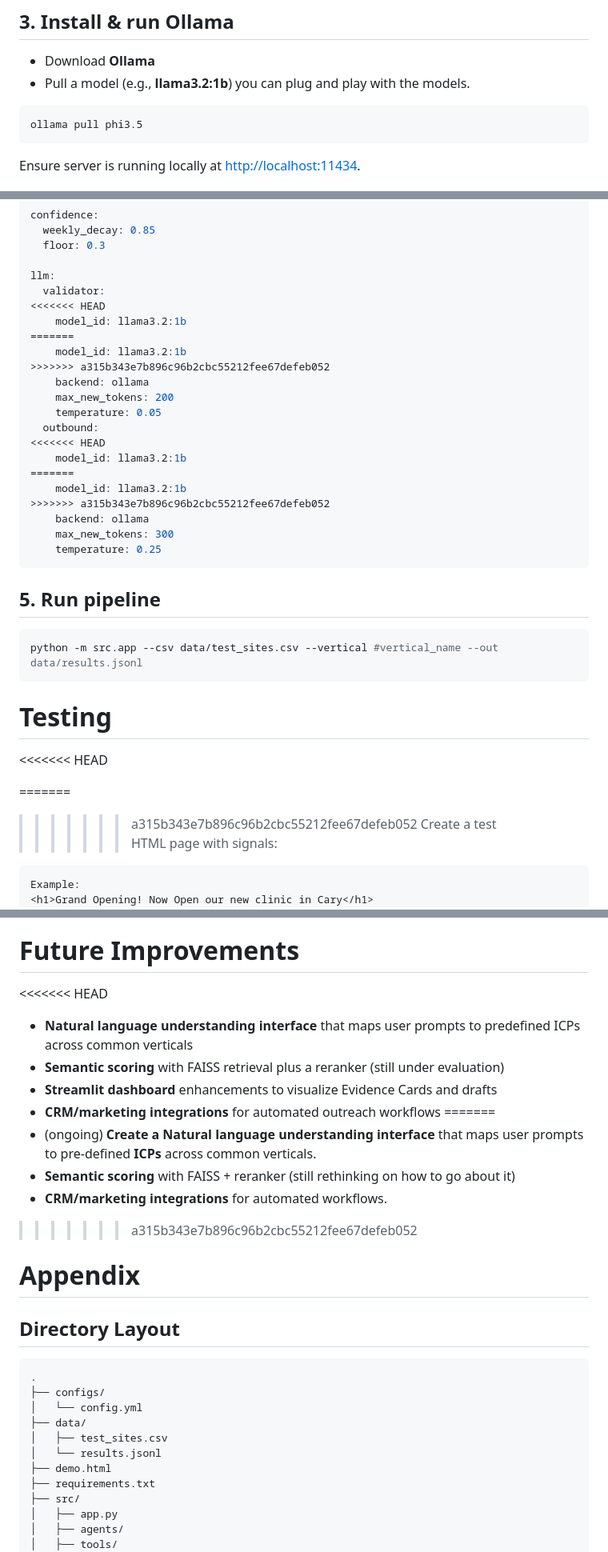
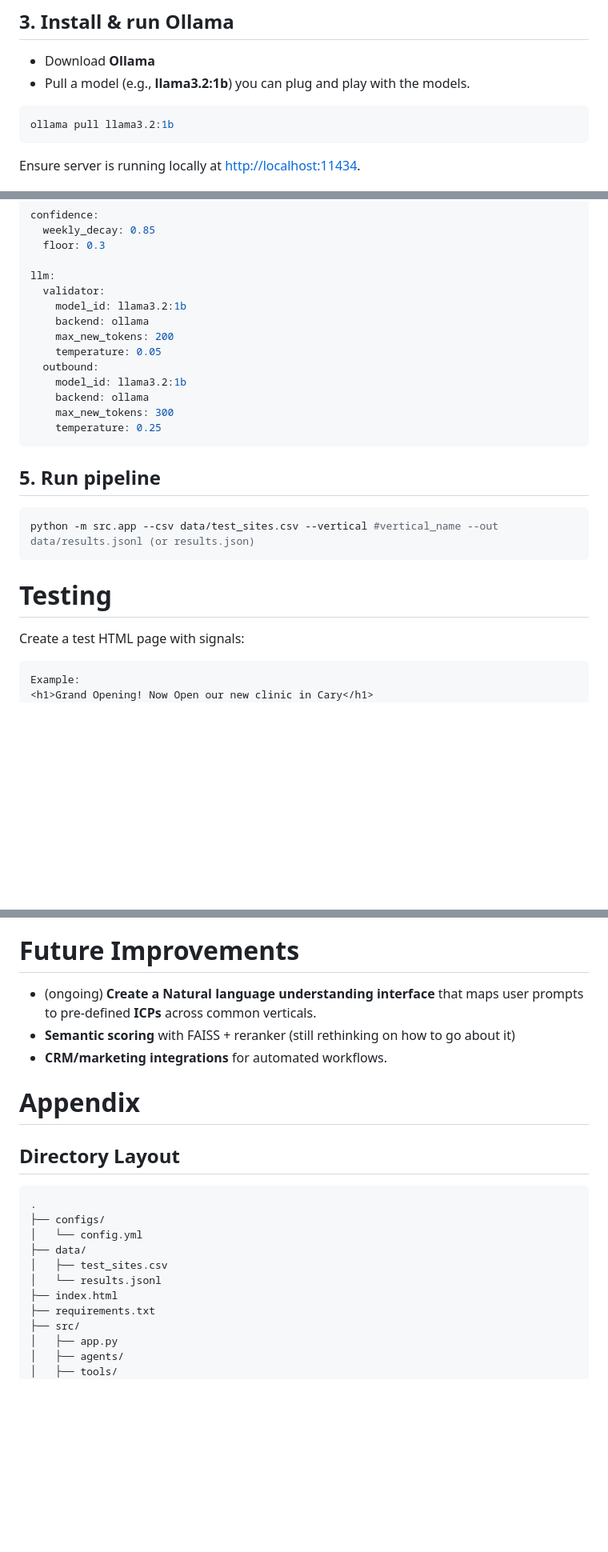
Before and after one commit to adikal25/EvidenceFlow, a Markdown page: README.md, 3 parts joined by grey strips. Shown: that part at 80% size. Rendered like a GitHub page; blank space fills up the shorter version.

````diff
--- a/README.md
+++ b/README.md
@@ -82,7 +65,7 @@ pip install -r requirements.txt
 - Pull a model (e.g., **llama3.2:1b**) you can plug and play with the models.
 
 ```bash
-ollama pull phi3.5
+ollama pull llama3.2:1b
 ```
 
 Ensure server is running locally at <http://localhost:11434>.
@@ -101,20 +84,12 @@ confidence:
 
 llm:
   validator:
-<<<<<<< HEAD
     model_id: llama3.2:1b
-=======
-    model_id: llama3.2:1b
->>>>>>> a315b343e7b896c96b2cbc55212fee67defeb052
     backend: ollama
     max_new_tokens: 200
     temperature: 0.05
   outbound:
-<<<<<<< HEAD
     model_id: llama3.2:1b
-=======
-    model_id: llama3.2:1b
->>>>>>> a315b343e7b896c96b2cbc55212fee67defeb052
     backend: ollama
     max_new_tokens: 300
     temperature: 0.25
@@ -123,14 +98,10 @@ llm:
 ## 5. Run pipeline
 
 ```bash
-python -m src.app --csv data/test_sites.csv --vertical #vertical_name --out data/results.jsonl
+python -m src.app --csv data/test_sites.csv --vertical #vertical_name --out data/results.jsonl (or results.json)
 ```
 
 # Testing
-<<<<<<< HEAD
-
-=======
->>>>>>> a315b343e7b896c96b2cbc55212fee67defeb052
 Create a test HTML page with signals:
 
 ```html
@@ -188,17 +159,9 @@ Run the pipeline again—expect a populated **Evidence Card** and **email draft*
 - **Ollama** enables local inference for validator and outbound generation, minimizing cost and maximizing privacy.
 
 # Future Improvements
-
-<<<<<<< HEAD
-- **Natural language understanding interface** that maps user prompts to predefined ICPs across common verticals
-- **Semantic scoring** with FAISS retrieval plus a reranker (still under evaluation)
-- **Streamlit dashboard** enhancements to visualize Evidence Cards and drafts
-- **CRM/marketing integrations** for automated outreach workflows
-=======
 - (ongoing) **Create a Natural language understanding interface** that maps user prompts to pre-defined **ICPs** across common verticals.
 - **Semantic scoring** with FAISS + reranker (still rethinking on how to go about it)
 - **CRM/marketing integrations** for automated workflows.
->>>>>>> a315b343e7b896c96b2cbc55212fee67defeb052
 
 # Appendix
 
@@ -211,7 +174,7 @@ Run the pipeline again—expect a populated **Evidence Card** and **email draft*
 ├── data/
 │   ├── test_sites.csv
 │   └── results.jsonl
-├── demo.html
+├── index.html
 ├── requirements.txt
 ├── src/
 │   ├── app.py
````
Also changed, not shown: other parts of README.md (+0 -17 lines).
